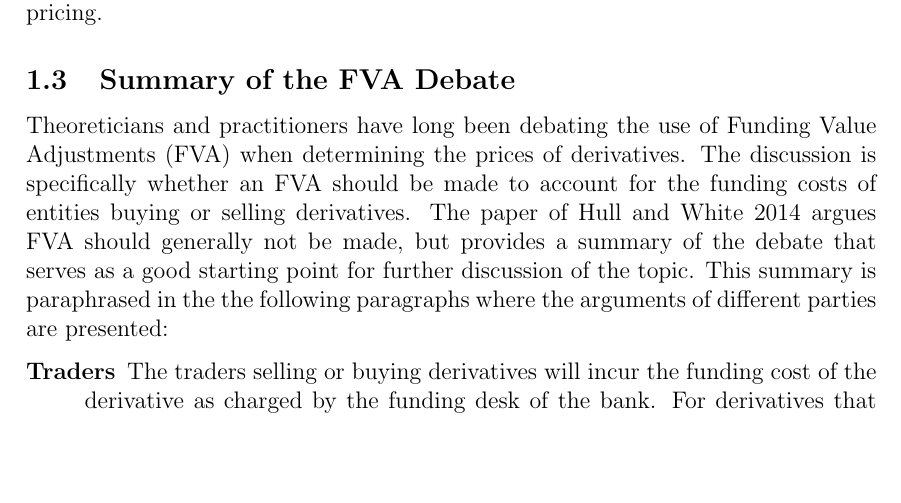
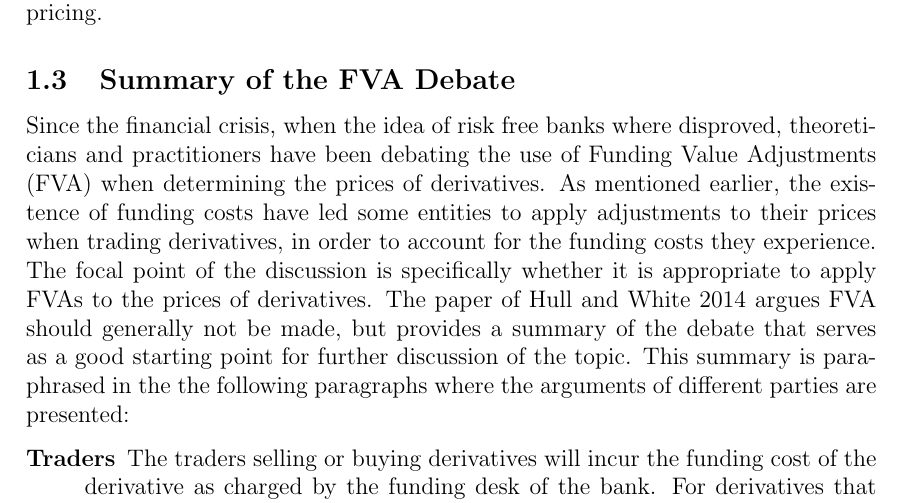
Before and after one commit to sebastianbaltser/master-thesis, a LaTeX thesis (thesis/main.tex, which reads thesis/content/body-matter/fva-debate/summary-of-fva-debate.tex): part of page 5 of 16, cut so that both start at the same text, the shorter picture padded with empty space. Compiled offline with pdfLaTeX.

Commit message:
Clarification

```diff
--- a/thesis/content/body-matter/fva-debate/summary-of-fva-debate.tex
+++ b/thesis/content/body-matter/fva-debate/summary-of-fva-debate.tex
@@ -3,8 +3,14 @@
 
 \begin{document}
     \subsection{Summary of the FVA Debate}
-        Theoreticians and practitioners have long been debating the use of Funding Value Adjustments (FVA) when determining the prices of derivatives.
-        The discussion is specifically whether an FVA should be made to account for the funding costs of entities buying or selling derivatives.
+        Since the financial crisis, when the idea of risk free banks where disproved,
+        theoreticians and practitioners have been debating the use of Funding Value Adjustments (FVA)
+        when determining the prices of derivatives.
+        As mentioned earlier, the existence of funding costs have led some entities
+        to apply adjustments to their prices when trading derivatives,
+        in order to account for the funding costs they experience.
+        The focal point of the discussion is specifically
+        whether it is appropriate to apply FVAs to the prices of derivatives.
         The paper of \cite{HullWhiteFVA} argues FVA should generally not be made,
         but provides a summary of the debate that serves as a good starting point for further discussion of the topic.
         This summary is paraphrased in the the following paragraphs where the arguments of different parties are presented:
```
